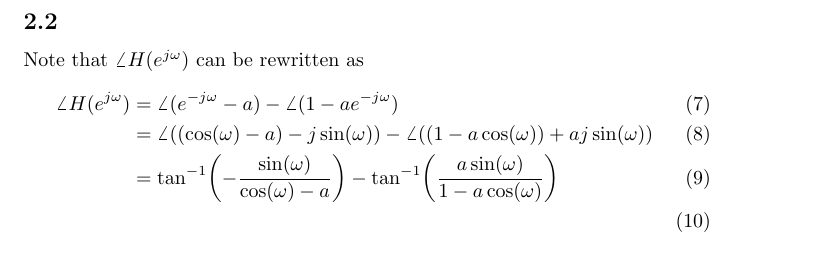
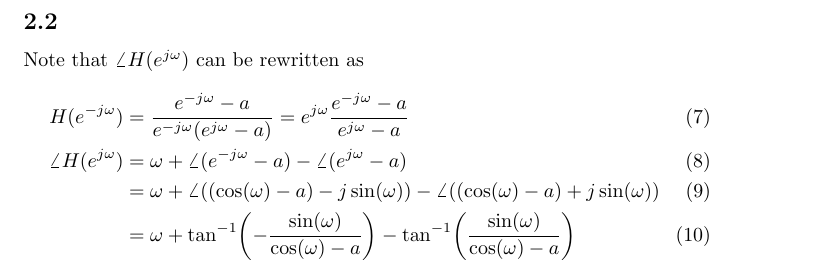
Before and after one commit to bdngo/ee-120, a LaTeX problem sheet (hw08/hw08.tex): part of page 2 of 2, cut so that both start at the same text. Compiled offline with pdfLaTeX; a LaTeX package or settings file that is missing is left out.

Commit message:
almost done with 2

```diff
--- a/hw08/hw08.tex
+++ b/hw08/hw08.tex
@@ -52,7 +52,9 @@ Note that \(H(e^{j \omega})\) can be rewritten as
 
 Note that \(\angle H(e^{j \omega})\) can be rewritten as
 \begin{align}
-    \angle H(e^{j \omega}) &= \angle(e^{-j \omega} - a) - \angle(1 - ae^{-j \omega}) \\
-    &= \angle((\cos(\omega) - a) - j \sin(\omega)) - \angle ((1 - a \cos(\omega)) + a j \sin(\omega)) \\
-    &= \tan[-1](-\frac{\sin(\omega)}{\cos(\omega) - a}) - \tan[-1](\frac{a \sin(\omega)}{1 - a \cos(\omega)}) \\
+    H(e^{-j \omega}) &= \frac{e^{-j \omega} - a}{e^{-j \omega} (e^{j \omega} - a)} = e^{j \omega} \frac{e^{-j \omega} - a}{e^{j \omega} - a}\\
+    \angle H(e^{j \omega}) &= \omega + \angle(e^{-j \omega} - a) - \angle(e^{j \omega} - a) \\
+    &= \omega + \angle((\cos(\omega) - a) - j \sin(\omega)) - \angle ((\cos(\omega) - a) + j \sin(\omega)) \\
+    &= \omega + \tan[-1](-\frac{\sin(\omega)}{\cos(\omega) - a}) - \tan[-1](\frac{\sin(\omega)}{\cos(\omega) - a}) \\
+    &= \omega - 2\tan[-1](\frac{\sin(\omega)}{\cos(\omega) - a})
 \end{align}
```
Also changed, not shown: hw08/hw08.tex (16 more changed lines).
